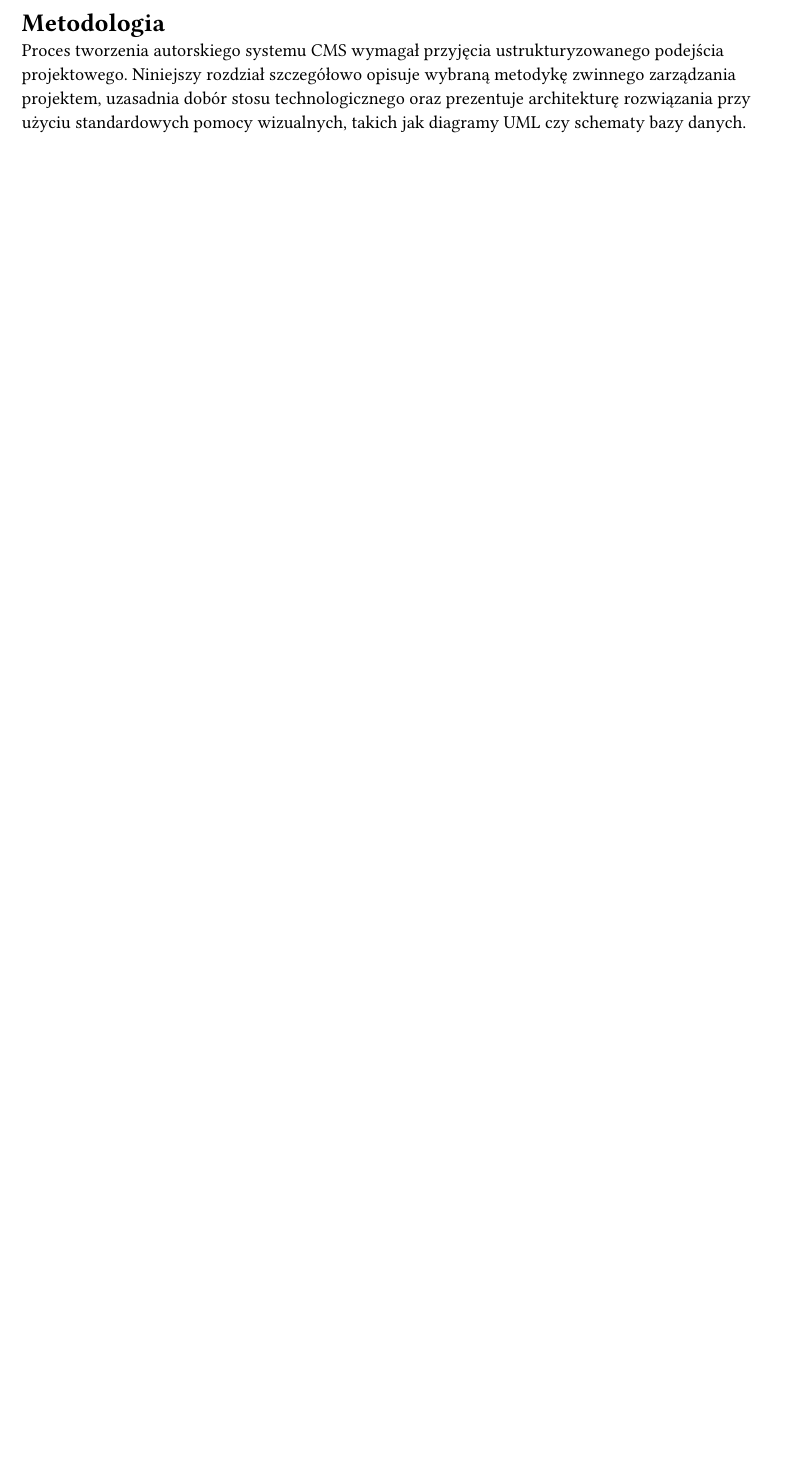
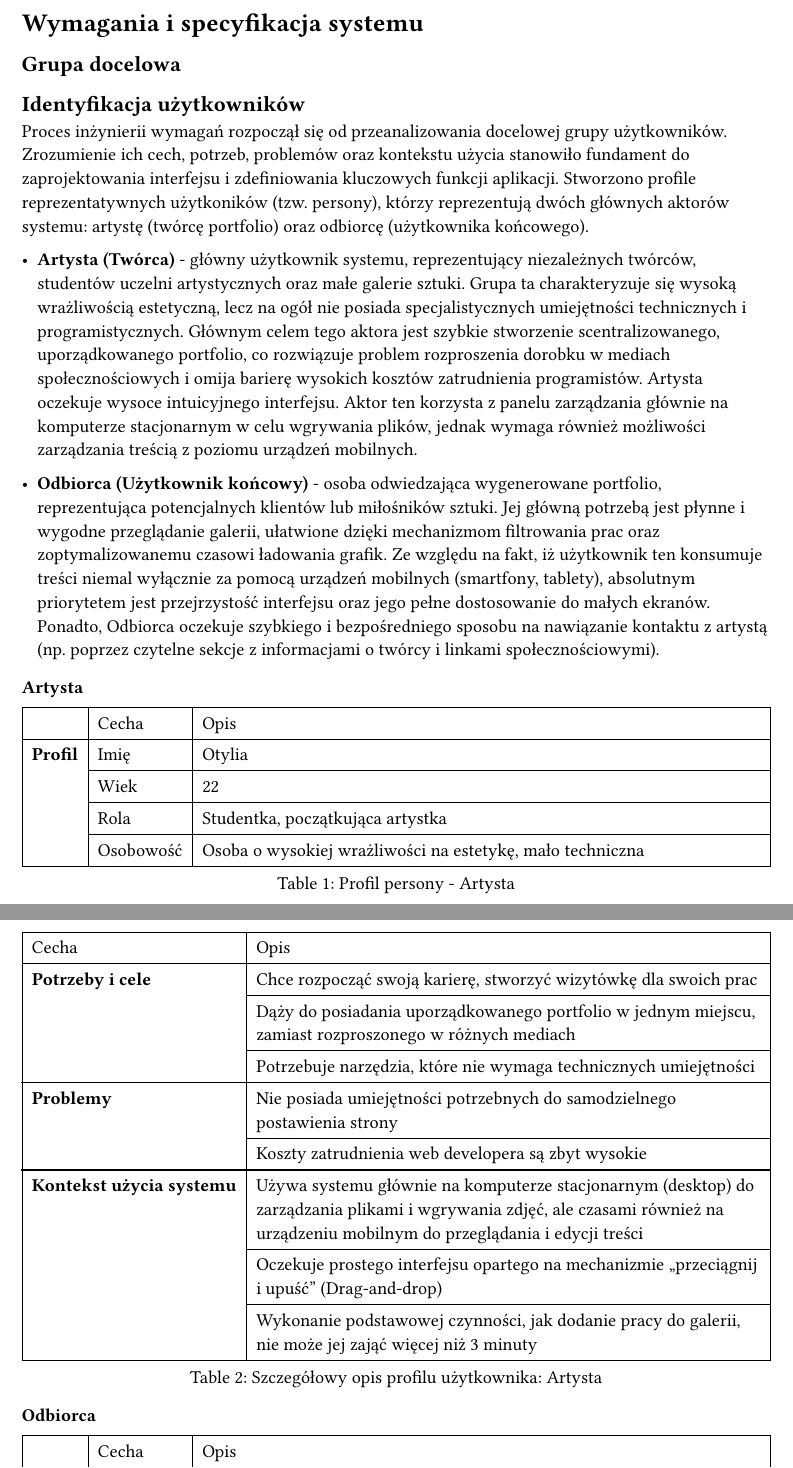
Before and after one commit to artsea-project/thesis, a Typst document (chapters/3_methodology.typ): part of page 1 of 7 before the commit and two parts of pages 1 and 2 of 9 after it, the two joined at a grey line, cut at the place of the change, the shorter picture padded with empty space. Compiled offline with Typst 0.15.

Commit message:
Refine methodology chapter by expanding user identification section; add detailed profiles and needs for artist and viewer personas

```diff
--- a/chapters/3_methodology.typ
+++ b/chapters/3_methodology.typ
@@ -1,4 +1,18 @@
-= Metodologia <chapter-methodology>
+= Wymagania i specyfikacja systemu  <chapter-methodology>
 
-Proces tworzenia autorskiego systemu CMS wymagał przyjęcia ustrukturyzowanego podejścia projektowego. Niniejszy rozdział szczegółowo opisuje wybraną metodykę zwinnego zarządzania projektem, uzasadnia dobór stosu technologicznego oraz prezentuje architekturę rozwiązania przy użyciu standardowych pomocy wizualnych, takich jak diagramy UML czy schematy bazy danych.
+== Grupa docelowa
 
+== Identyfikacja użytkowników
+
+Proces inżynierii wymagań rozpoczął się od przeanalizowania docelowej grupy użytkowników. Zrozumienie ich cech, potrzeb, problemów oraz kontekstu użycia stanowiło fundament do zaprojektowania interfejsu i zdefiniowania kluczowych funkcji aplikacji. Stworzono profile reprezentatywnych użytkoników (tzw. persony), którzy reprezentują dwóch głównych aktorów systemu: artystę (twórcę portfolio) oraz odbiorcę (użytkownika końcowego).
+
+- *Artysta (Twórca)* - główny użytkownik systemu, reprezentujący niezależnych twórców, studentów uczelni artystycznych oraz małe galerie sztuki. Grupa ta charakteryzuje się wysoką wrażliwością estetyczną, lecz na ogół nie posiada specjalistycznych umiejętności technicznych i programistycznych. Głównym celem tego aktora jest szybkie stworzenie scentralizowanego, uporządkowanego portfolio, co rozwiązuje problem rozproszenia dorobku w mediach społecznościowych i omija barierę wysokich kosztów zatrudnienia programistów. Artysta oczekuje wysoce intuicyjnego interfejsu. Aktor ten korzysta z panelu zarządzania głównie na komputerze stacjonarnym w celu wgrywania plików, jednak wymaga również możliwości zarządzania treścią z poziomu urządzeń mobilnych.
+
+- *Odbiorca (Użytkownik końcowy)* - osoba odwiedzająca wygenerowane portfolio, reprezentująca potencjalnych klientów lub miłośników sztuki. Jej główną potrzebą jest płynne i wygodne przeglądanie galerii, ułatwione dzięki mechanizmom filtrowania prac oraz zoptymalizowanemu czasowi ładowania grafik. Ze względu na fakt, iż użytkownik ten konsumuje treści niemal wyłącznie za pomocą urządzeń mobilnych (smartfony, tablety), absolutnym priorytetem jest przejrzystość interfejsu oraz jego pełne dostosowanie do małych ekranów. Ponadto, Odbiorca oczekuje szybkiego i bezpośredniego sposobu na nawiązanie kontaktu z artystą (np. poprzez czytelne sekcje z informacjami o twórcy i linkami społecznościowymi).
+
+=== Artysta
+
+#figure(
+  caption: [Profil persony - Artysta],
+  kind: table,
+  table(
@@ -4,0 +26,14 @@ Proces tworzenia autorskiego systemu CMS wymagał przyjęcia ustrukturyzowanego
+    [Otylia],
+    [Wiek],
+    [22],
+    [Rola],
+    [Studentka, początkująca artystka],
+    [Osobowość],
+    [Osoba o wysokiej wrażliwości na estetykę, mało techniczna],
+  ),
+) <tab:persona-artist>
+
+#figure(
+  caption: [Szczegółowy opis profilu użytkownika: Artysta],
+  kind: table,
+  table(
@@ -4,0 +46,16 @@ Proces tworzenia autorskiego systemu CMS wymagał przyjęcia ustrukturyzowanego
+    [Chce rozpocząć swoją karierę, stworzyć wizytówkę dla swoich prac],
+    [Dąży do posiadania uporządkowanego portfolio w jednym miejscu, zamiast rozproszonego w różnych mediach],
+    [Potrzebuje narzędzia, które nie wymaga technicznych umiejętności],
+    table.hline(stroke: 1pt),
+    table.cell(rowspan: 2)[*Problemy*],
+    [Nie posiada umiejętności potrzebnych do samodzielnego postawienia strony],
+    [Koszty zatrudnienia web developera są zbyt wysokie],
+    table.hline(stroke: 1pt),
+    table.cell(rowspan: 3)[*Kontekst użycia systemu*],
+    [Używa systemu głównie na komputerze stacjonarnym (desktop) do zarządzania plikami i wgrywania zdjęć, ale czasami również na urządzeniu mobilnym do przeglądania i edycji treści],
+    [Oczekuje prostego interfejsu opartego na mechanizmie „przeciągnij i upuść” (Drag-and-drop)],
+    [Wykonanie podstawowej czynności, jak dodanie pracy do galerii, nie może jej zająć więcej niż 3 minuty],
+  ),
+) <tab:persona-artist-details>
+
+=== Odbiorca
@@ -4,0 +77,11 @@ Proces tworzenia autorskiego systemu CMS wymagał przyjęcia ustrukturyzowanego
+    [Rola],
+    [Odbiorca sztuki, potencjalny klient],
+    [Osobowość],
+    [Osoba o wysokiej wrażliwości na estetykę, szukająca konkretnych informacji],
+  ),
+) <tab:persona-viewer>
+
+#figure(
+  caption: [Szczegółowy opis profilu użytkownika: Odbiorca],
+  kind: table,
+  table(
@@ -4,0 +95 @@ Proces tworzenia autorskiego systemu CMS wymagał przyjęcia ustrukturyzowanego
+    [Szuka szybkiego sposobu na nawiązanie kontaktu z artystą],
@@ -5,3 +106,4 @@ Proces tworzenia autorskiego systemu CMS wymagał przyjęcia ustrukturyzowanego
+) <tab:persona-viewer-details>
 
 == Analiza wymagań
 
```
Also changed, not shown: chapters/3_methodology.typ (45 more changed lines).
